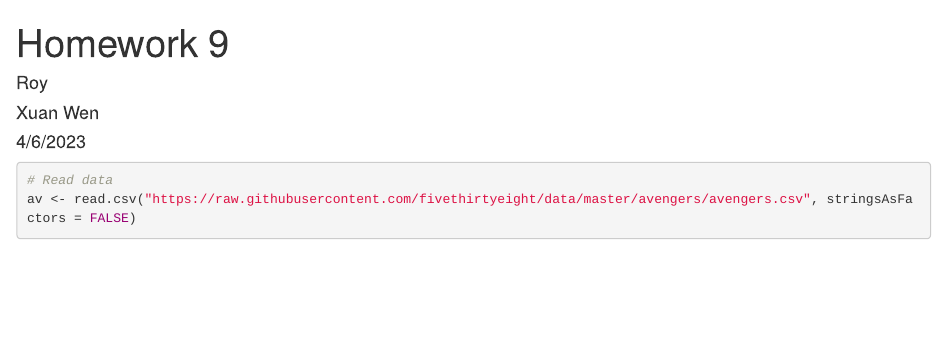
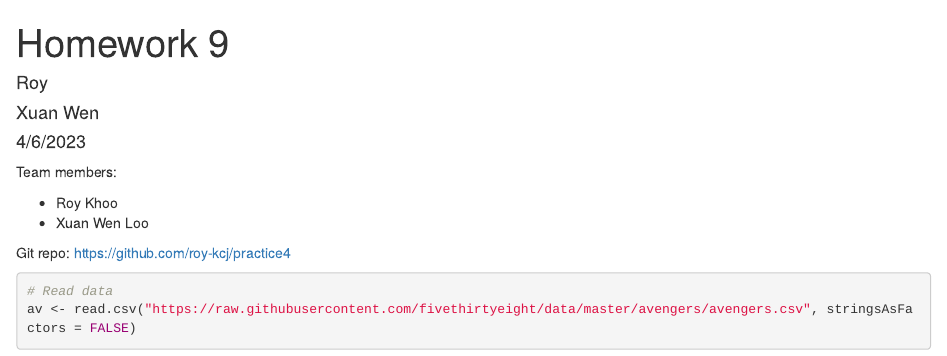
Before and after one commit to roy-kcj/practice4, an R Markdown document (Homework9.Rmd): the page in a window 1100 px wide, from its top. Rendered offline with R 4.5, knitr and Pandoc, with nearby package versions; some code elsewhere in the file could not run offline.

Commit message:
Added team members and git repo link

````diff
--- a/Homework9.Rmd
+++ b/Homework9.Rmd
@@ -6,6 +6,13 @@ author:
 date: "4/6/2023"
 output: html_document
 ---
+
+Team members:
+
+- Roy Khoo
+- Xuan Wen Loo
+
+Git repo: https://github.com/roy-kcj/practice4
 
 ```{r setup, include=FALSE}
 knitr::opts_chunk$set(echo = TRUE)
````
Also changed, not shown: Homework9.html (added).
